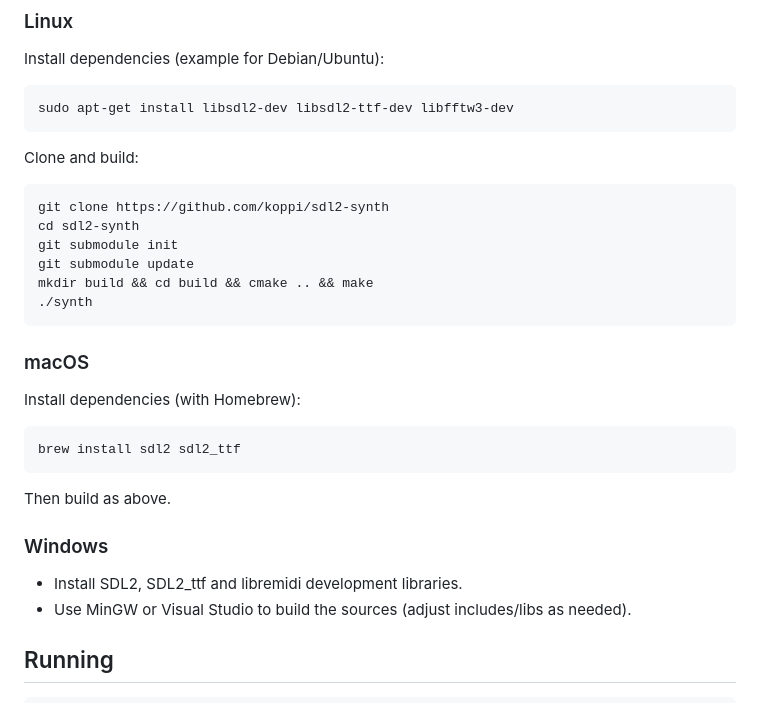
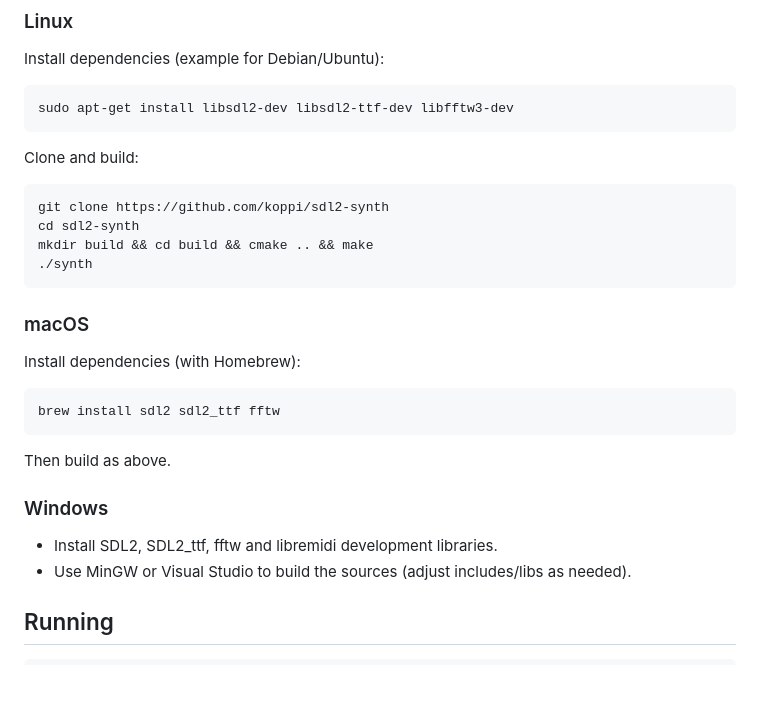
Before and after one commit to koppi/sdl2-synth, a Markdown page: README.md, the part around the change. Rendered like a GitHub page; blank space fills up the shorter version.

````diff
--- a/README.md
+++ b/README.md
@@ -40,8 +40,6 @@ Clone and build:
 ```sh
 git clone https://github.com/koppi/sdl2-synth
 cd sdl2-synth
-git submodule init
-git submodule update
 mkdir build && cd build && cmake .. && make
 ./synth
 ```
@@ -51,14 +49,14 @@ mkdir build && cd build && cmake .. && make
 Install dependencies (with Homebrew):
 
 ```sh
-brew install sdl2 sdl2_ttf
+brew install sdl2 sdl2_ttf fftw
 ```
 
 Then build as above.
 
 ### Windows
 
-- Install SDL2, SDL2_ttf and libremidi development libraries.
+- Install SDL2, SDL2_ttf, fftw and libremidi development libraries.
 - Use MinGW or Visual Studio to build the sources (adjust includes/libs as needed).
 
 ## Running
````
